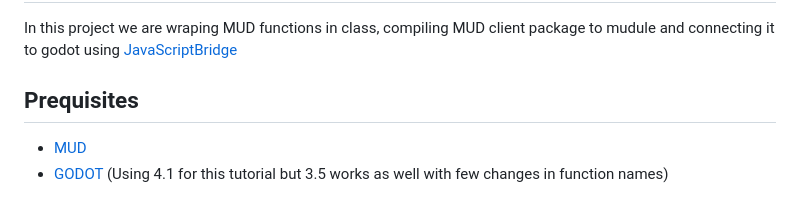
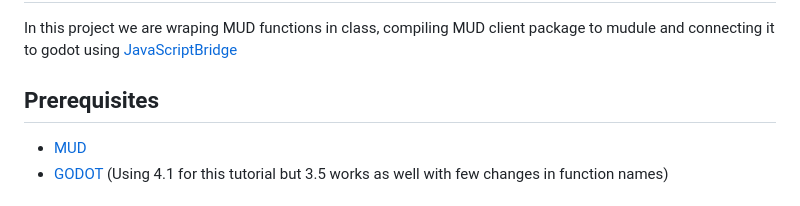
Before and after one commit to Digital-Avatars-and-Robotics/MUDxGodot, a Markdown page: README.md, the part around the change. Drawn GitHub-style.

```diff
--- a/README.md
+++ b/README.md
@@ -6,7 +6,7 @@ Easy way to connect MUD with godot. This project works with Web only.
 In this project we are wraping MUD functions in class, compiling MUD client package to mudule and connecting it
 to godot using [JavaScriptBridge](https://docs.godotengine.org/en/latest/classes/class_javascriptbridge.html)
 
-## Prequisites
+## Prerequisites
 
  - [MUD](https://mud.dev/quick-start)
  - [GODOT](https://godotengine.org/) (Using 4.1 for this tutorial but 3.5 works as well with few changes in function names)
```
